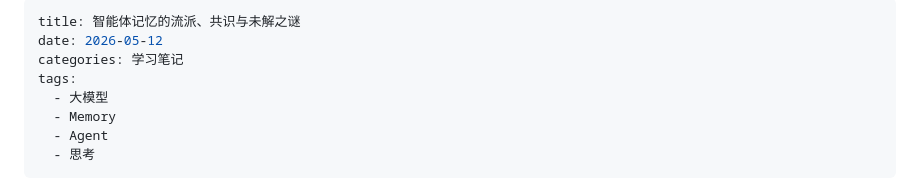
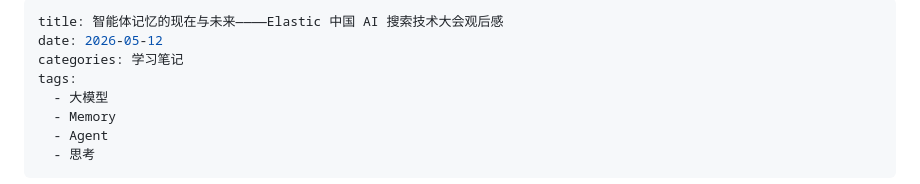
Before and after one commit to whispering-dust/whispering-dust.github.io, a Markdown page: pages/posts/20260512-AgentMemory-Taxonomy.md, the part around the change. GitHub-like rendering.

```diff
--- a/pages/posts/20260512-AgentMemory-Taxonomy.md
+++ b/pages/posts/20260512-AgentMemory-Taxonomy.md
@@ -1,5 +1,5 @@
 ---
-title: 智能体记忆的流派、共识与未解之谜
+title: 智能体记忆的现在与未来————Elastic 中国 AI 搜索技术大会观后感
 date: 2026-05-12
 categories: 学习笔记
 tags:
```
